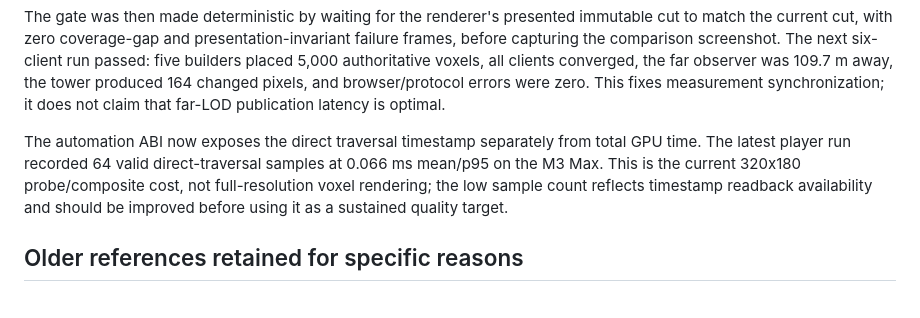
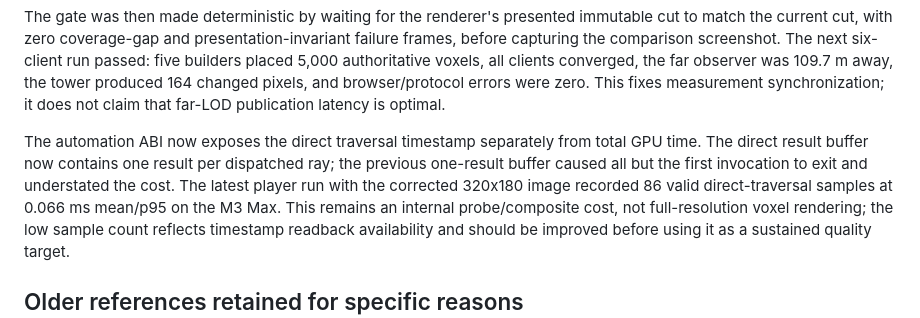
Before and after one commit to blixt/voxels, a Markdown page: docs/20260912-mutable-voxel-research.md, the part around the change. Rendered like a GitHub page.

Commit message:
docs: correct full-image traversal measurement note

```diff
--- a/docs/20260912-mutable-voxel-research.md
+++ b/docs/20260912-mutable-voxel-research.md
@@ -330,9 +330,11 @@ authoritative voxels, all clients converged, the far observer was 109.7 m away,
 164 changed pixels, and browser/protocol errors were zero. This fixes measurement synchronization;
 it does not claim that far-LOD publication latency is optimal.
 
-The automation ABI now exposes the direct traversal timestamp separately from total GPU time.
-The latest player run recorded 64 valid direct-traversal samples at 0.066 ms mean/p95 on the M3
-Max. This is the current 320x180 probe/composite cost, not full-resolution voxel rendering; the
+The automation ABI now exposes the direct traversal timestamp separately from total GPU time. The
+direct result buffer now contains one result per dispatched ray; the previous one-result buffer
+caused all but the first invocation to exit and understated the cost. The latest player run with
+the corrected 320x180 image recorded 86 valid direct-traversal samples at 0.066 ms mean/p95 on the
+M3 Max. This remains an internal probe/composite cost, not full-resolution voxel rendering; the
 low sample count reflects timestamp readback availability and should be improved before using it
 as a sustained quality target.
 
```
